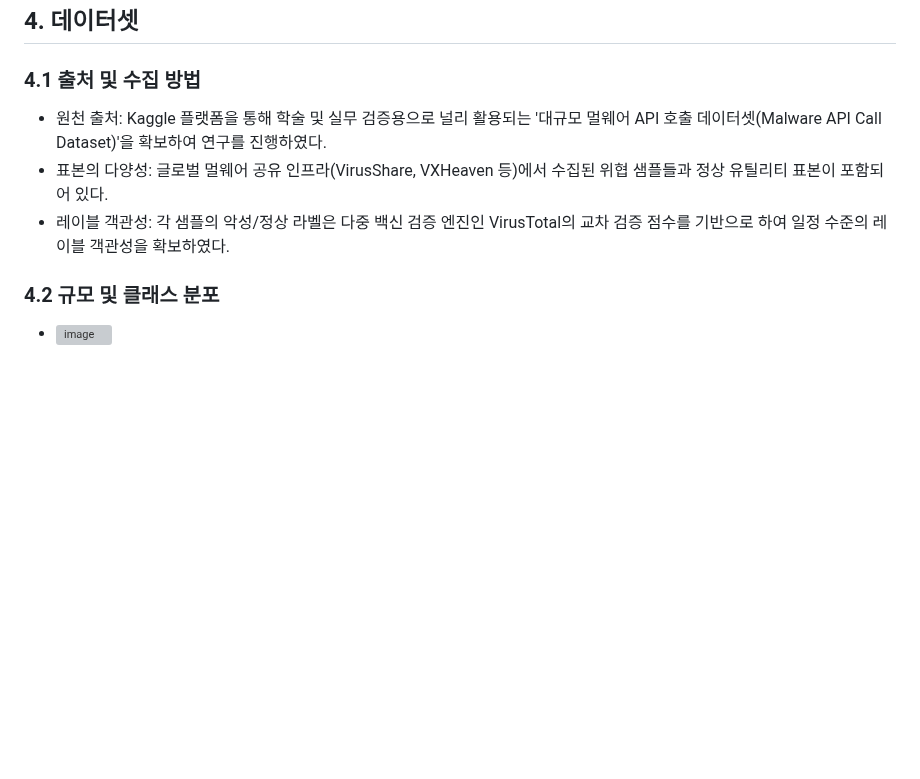
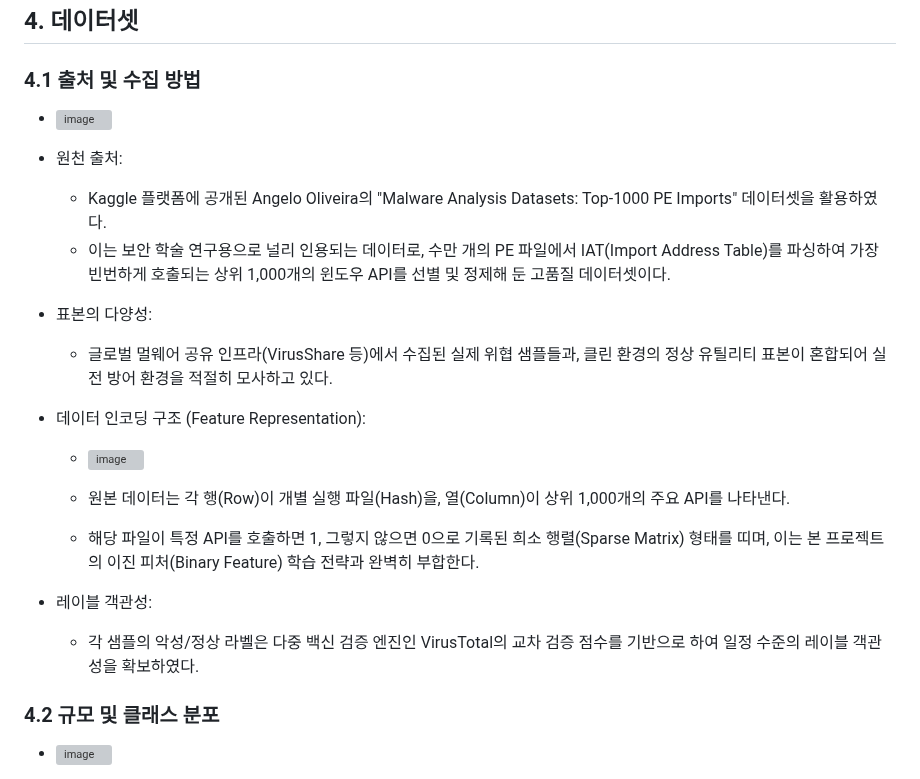
Before and after one commit to giyuubin/group-project, a Markdown page: search/최종발표.md, the part around the change. GitHub-like rendering; blank space fills up the shorter version; grey boxes are pictures that could not be loaded.

```diff
--- a/search/최종발표.md
+++ b/search/최종발표.md
@@ -34,9 +34,20 @@
 
 ## 4. 데이터셋
 ### 4.1 출처 및 수집 방법
-- 원천 출처: Kaggle 플랫폼을 통해 학술 및 실무 검증용으로 널리 활용되는 '대규모 멀웨어 API 호출 데이터셋(Malware API Call Dataset)'을 확보하여 연구를 진행하였다.
-- 표본의 다양성: 글로벌 멀웨어 공유 인프라(VirusShare, VXHeaven 등)에서 수집된 위협 샘플들과 정상 유틸리티 표본이 포함되어 있다.
-- 레이블 객관성: 각 샘플의 악성/정상 라벨은 다중 백신 검증 엔진인 VirusTotal의 교차 검증 점수를 기반으로 하여 일정 수준의 레이블 객관성을 확보하였다.
+- <img width="922" height="159" alt="image" src="https://github.com/user-attachments/assets/6e2eee16-5218-4485-9a25-a84d62cd6236" />
+
+- 원천 출처:
+  - Kaggle 플랫폼에 공개된 Angelo Oliveira의 "Malware Analysis Datasets: Top-1000 PE Imports" 데이터셋을 활용하였다.
+  - 이는 보안 학술 연구용으로 널리 인용되는 데이터로, 수만 개의 PE 파일에서 IAT(Import Address Table)를 파싱하여 가장 빈번하게 호출되는 상위 1,000개의 윈도우 API를 선별 및 정제해 둔 고품질 데이터셋이다.
+- 표본의 다양성:
+  - 글로벌 멀웨어 공유 인프라(VirusShare 등)에서 수집된 실제 위협 샘플들과, 클린 환경의 정상 유틸리티 표본이 혼합되어 실전 방어 환경을 적절히 모사하고 있다.
+- 데이터 인코딩 구조 (Feature Representation):
+  - <img width="1886" height="707" alt="image" src="https://github.com/user-attachments/assets/e97afe4b-c8e0-40f8-9375-8eb310209448" />
+
+  - 원본 데이터는 각 행(Row)이 개별 실행 파일(Hash)을, 열(Column)이 상위 1,000개의 주요 API를 나타낸다.
+  - 해당 파일이 특정 API를 호출하면 1, 그렇지 않으면 0으로 기록된 희소 행렬(Sparse Matrix) 형태를 띠며, 이는 본 프로젝트의 이진 피처(Binary Feature) 학습 전략과 완벽히 부합한다.
+- 레이블 객관성:
+  - 각 샘플의 악성/정상 라벨은 다중 백신 검증 엔진인 VirusTotal의 교차 검증 점수를 기반으로 하여 일정 수준의 레이블 객관성을 확보하였다.
 
 ### 4.2 규모 및 클래스 분포
 - <img width="803" height="658" alt="image" src="https://github.com/user-attachments/assets/44e10bdd-9009-47fe-a6c1-8e555e3e0190" />
```
